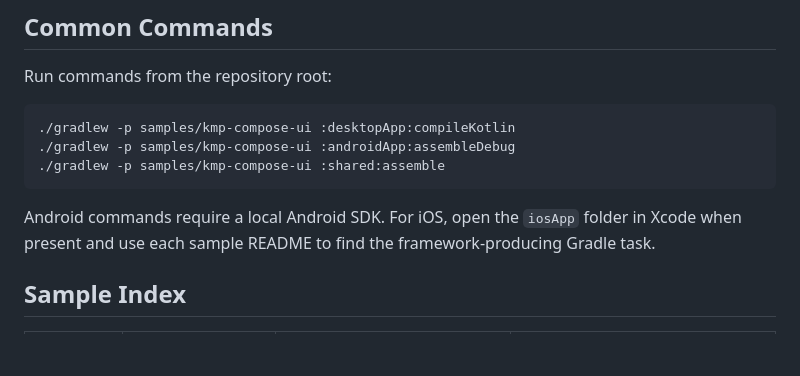
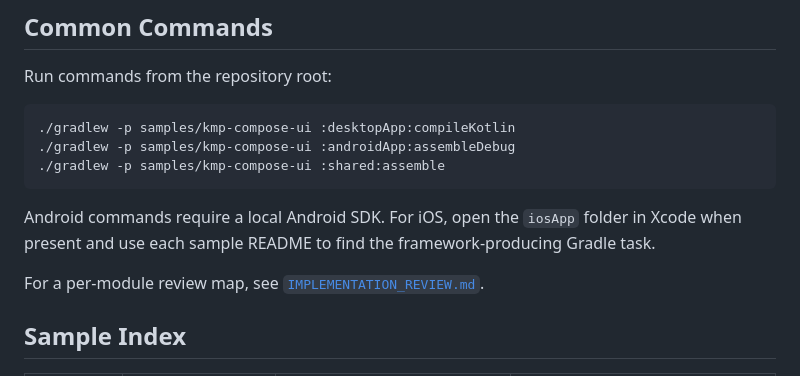
Before and after one commit to TheSetox/kmp-sample-diagrams, a Markdown page: samples/README.md, the part around the change. GitHub-like rendering; blank space fills up the shorter version.

````diff
--- a/samples/README.md
+++ b/samples/README.md
@@ -13,6 +13,8 @@ Run commands from the repository root:
 ```
 
 Android commands require a local Android SDK. For iOS, open the `iosApp` folder in Xcode when present and use each sample README to find the framework-producing Gradle task.
+
+For a per-module review map, see [`IMPLEMENTATION_REVIEW.md`](IMPLEMENTATION_REVIEW.md).
 
 ## Sample Index
 
````
Also changed, not shown: README.md (+1 -1 lines), samples/IMPLEMENTATION_REVIEW.md (added, +283 -0 lines).
